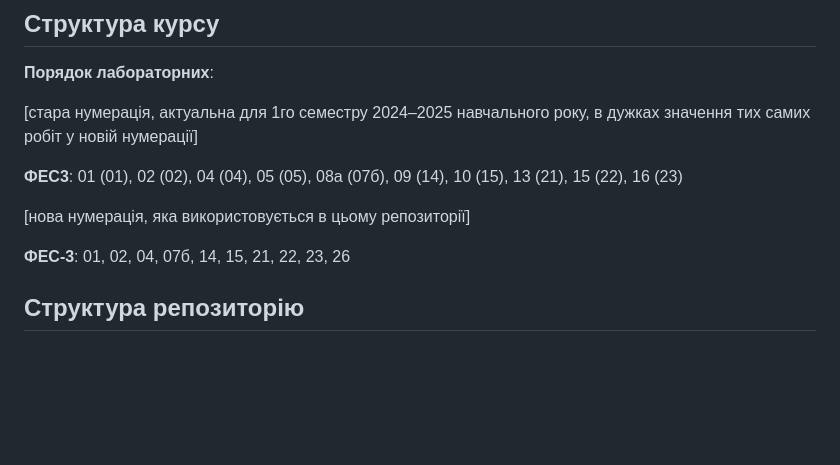
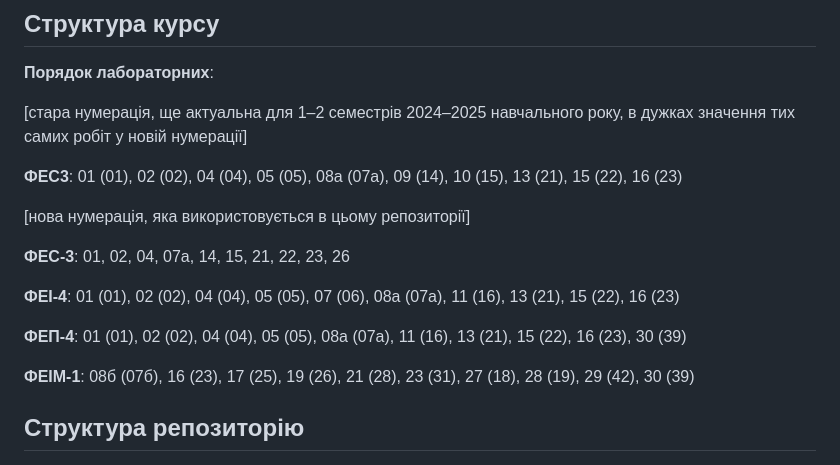
Before and after one commit to nlp-doeit-lnu/nlp-labs, a Markdown page: README.md, the part around the change. Drawn GitHub-style; blank space fills up the shorter version.

```diff
--- a/README.md
+++ b/README.md
@@ -4,13 +4,19 @@
 
 **Порядок лабораторних**:
 
-[стара нумерація, актуальна для 1го семестру 2024&ndash;2025 навчального року, в дужках значення тих самих робіт у новій нумерації]
+[стара нумерація, ще актуальна для 1&ndash;2 семестрів 2024&ndash;2025 навчального року, в дужках значення тих самих робіт у новій нумерації]
 
-__ФЕС3__: 01 (01), 02 (02), 04 (04), 05 (05), 08а (07б), 09 (14), 10 (15), 13 (21), 15 (22), 16 (23)
+__ФЕС3__: 01 (01), 02 (02), 04 (04), 05 (05), 08а (07а), 09 (14), 10 (15), 13 (21), 15 (22), 16 (23)
 
 [нова нумерація, яка використовується в цьому репозиторії]
 
-__ФЕС-3__: 01, 02, 04, 07б, 14, 15, 21, 22, 23, 26
+__ФЕС-3__: 01, 02, 04, 07а, 14, 15, 21, 22, 23, 26
+
+__ФЕІ-4__: 01 (01), 02 (02), 04 (04), 05 (05), 07 (06), 08а (07а), 11 (16), 13 (21), 15 (22), 16 (23)
+
+__ФЕП-4__: 01 (01), 02 (02), 04 (04), 05 (05), 08а (07а), 11 (16), 13 (21), 15 (22), 16 (23), 30 (39)
+
+__ФЕІМ-1__: 08б (07б), 16 (23), 17 (25), 19 (26), 21 (28), 23 (31), 27 (18), 28 (19), 29 (42), 30 (39)
 
 ## Структура репозиторію
 
```
